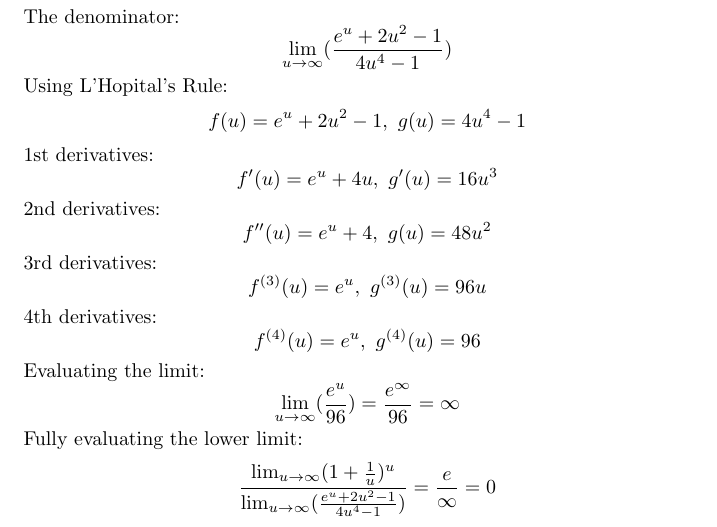
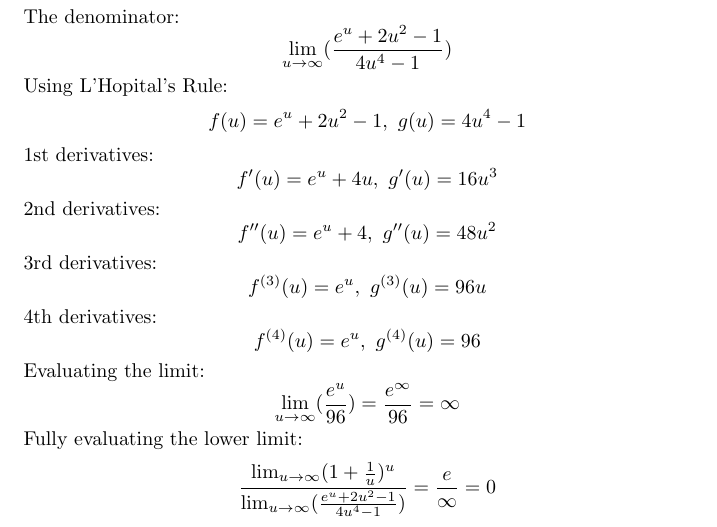
Before and after one commit to agsty44/MathJournal, a LaTeX document (Scribble_1.tex): part of the page, cut so that both start at the same text. Compiled offline with pdfLaTeX.

Commit message:
FIX: typo in second derivatives (g(u) -> g''(u))

```diff
--- a/Scribble_1.tex
+++ b/Scribble_1.tex
@@ -31,7 +31,7 @@ f'(u) = e^u + 4u,\ g'(u) = 16u^3
 \]
 2nd derivatives:
 \[
-f''(u) = e^u + 4,\ g(u) = 48u^2
+f''(u) = e^u + 4,\ g''(u) = 48u^2
 \]
 3rd derivatives:
 \[
```
